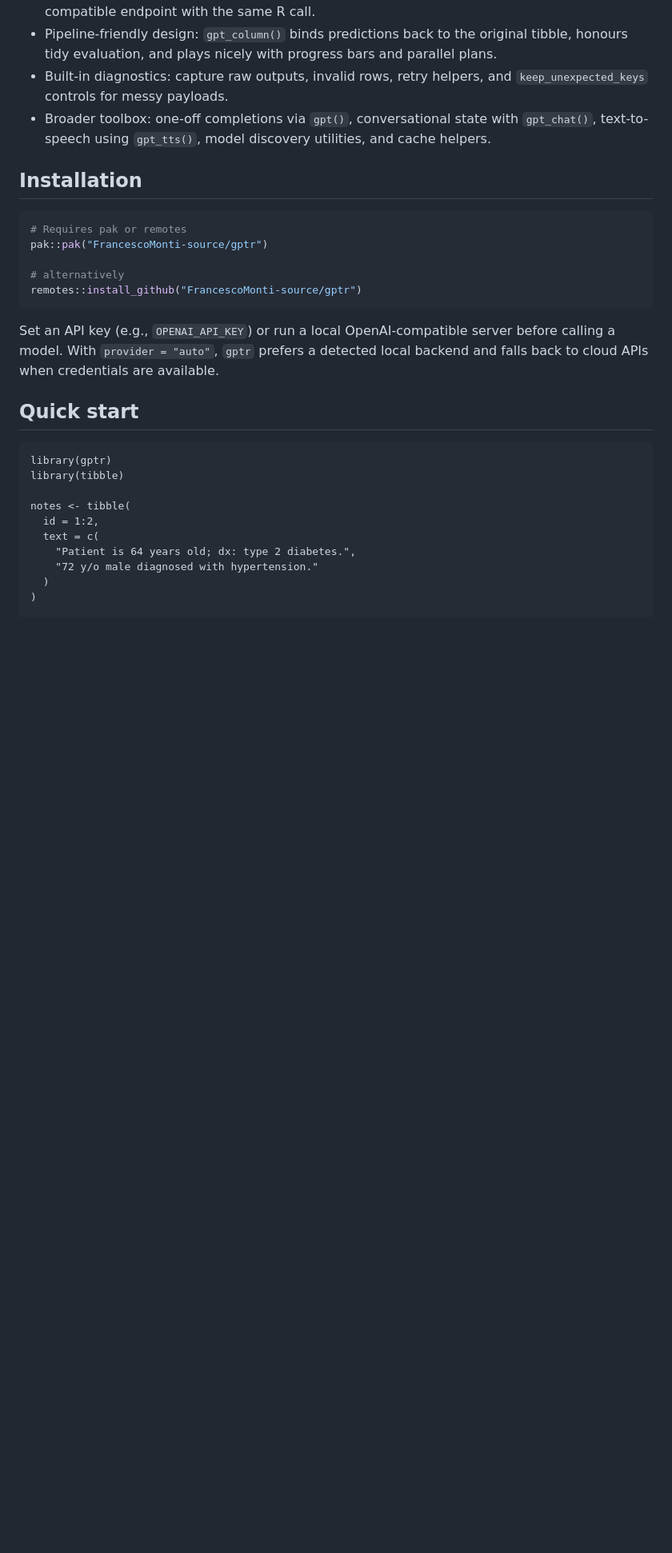
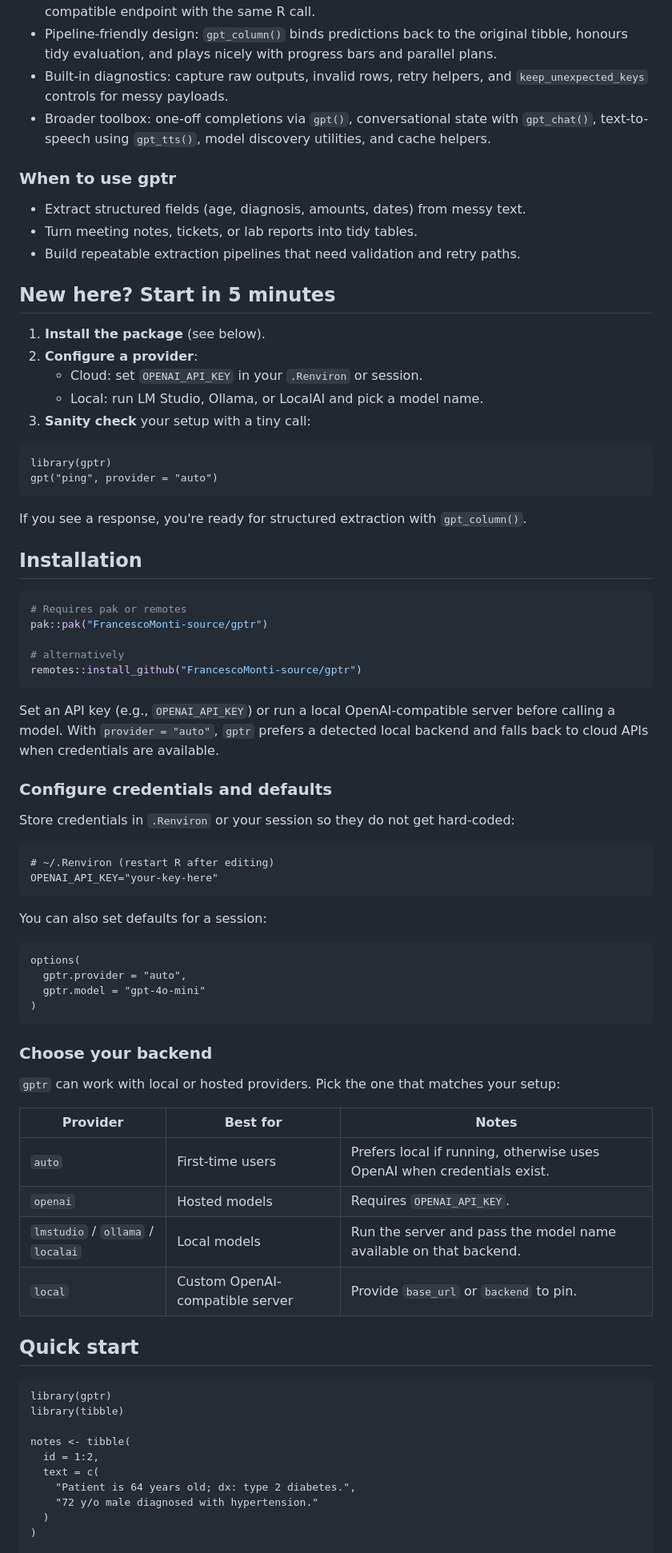
Before and after one commit to FrancescoMonti-source/gptr, a Markdown page: README.md, the part around one of its changes. Shown at 80% size. Rendered like a GitHub page; blank space fills up the shorter version.

Commit message:
Expand README onboarding (#152)

````diff
--- a/README.md
+++ b/README.md
@@ -9,6 +30,27 @@
 -   Pipeline-friendly design: `gpt_column()` binds predictions back to the original tibble, honours tidy evaluation, and plays nicely with progress bars and parallel plans.
 -   Built-in diagnostics: capture raw outputs, invalid rows, retry helpers, and `keep_unexpected_keys` controls for messy payloads.
 -   Broader toolbox: one-off completions via `gpt()`, conversational state with `gpt_chat()`, text-to-speech using `gpt_tts()`, model discovery utilities, and cache helpers.
+
+### When to use gptr
+
+-   Extract structured fields (age, diagnosis, amounts, dates) from messy text.
+-   Turn meeting notes, tickets, or lab reports into tidy tables.
+-   Build repeatable extraction pipelines that need validation and retry paths.
+
+## New here? Start in 5 minutes
+
+1.  **Install the package** (see below).
+2.  **Configure a provider**:
+    -   Cloud: set `OPENAI_API_KEY` in your `.Renviron` or session.
+    -   Local: run LM Studio, Ollama, or LocalAI and pick a model name.
+3.  **Sanity check** your setup with a tiny call:
+
+```{r, eval = FALSE}
+library(gptr)
+gpt("ping", provider = "auto")
+```
+
+If you see a response, you're ready for structured extraction with `gpt_column()`.
 
 ## Installation
 
@@ -21,6 +63,35 @@ remotes::install_github("FrancescoMonti-source/gptr")
 ```
 
 Set an API key (e.g., `OPENAI_API_KEY`) or run a local OpenAI-compatible server before calling a model. With `provider = "auto"`, `gptr` prefers a detected local backend and falls back to cloud APIs when credentials are available.
+
+### Configure credentials and defaults
+
+Store credentials in `.Renviron` or your session so they do not get hard-coded:
+
+```{r, eval = FALSE}
+# ~/.Renviron (restart R after editing)
+OPENAI_API_KEY="your-key-here"
+```
+
+You can also set defaults for a session:
+
+```{r, eval = FALSE}
+options(
+  gptr.provider = "auto",
+  gptr.model = "gpt-4o-mini"
+)
+```
+
+### Choose your backend
+
+`gptr` can work with local or hosted providers. Pick the one that matches your setup:
+
+| Provider | Best for | Notes |
+| --- | --- | --- |
+| `auto` | First-time users | Prefers local if running, otherwise uses OpenAI when credentials exist. |
+| `openai` | Hosted models | Requires `OPENAI_API_KEY`. |
+| `lmstudio` / `ollama` / `localai` | Local models | Run the server and pass the model name available on that backend. |
+| `local` | Custom OpenAI-compatible server | Provide `base_url` or `backend` to pin. |
 
 ## Quick start
 
````
Also changed, not shown: other parts of README.md (+46 -0 lines).
